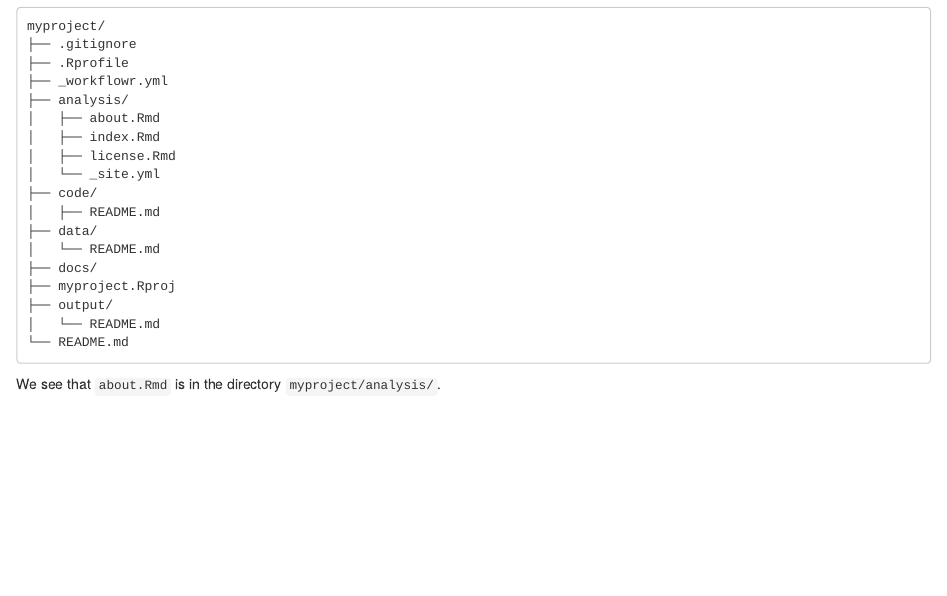
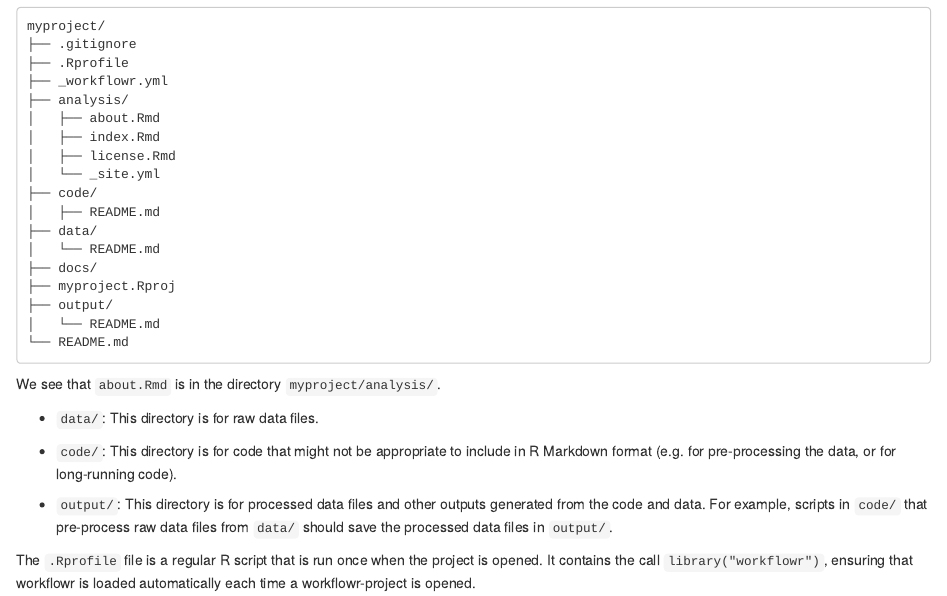
Before and after one commit to fboehm/workflowr-workshop, an R Markdown document (episodes/workflowr-project-setup.Rmd): the page in a window 1100 px wide, from 390 px down. Rendered offline with R 4.5, knitr and Pandoc, with nearby package versions.

Commit message:
Update workflowr-project-setup.Rmd

```diff
--- a/episodes/workflowr-project-setup.Rmd
+++ b/episodes/workflowr-project-setup.Rmd
@@ -74,3 +74,19 @@ We see that `about.Rmd` is in the directory `myproject/analysis/`.
 :::::::::::::::::::::::::
 
 ::::::::::::::::::::::::::::::::::::::::::::::::::
+
+
+* `data/`: This directory is for raw data files.
+
+* `code/`: This directory is for code that might not be appropriate to include
+in R Markdown format (e.g. for pre-processing the data, or for long-running
+code).
+
+* `output/`: This directory is for processed data files and other
+outputs generated from the code and data. For example, scripts in
+`code/` that pre-process raw data files from `data/` should save the
+processed data files in `output/`.
+
+The `.Rprofile` file is a regular R script that is run once when the project is
+opened. It contains the call `library("workflowr")`, ensuring that workflowr is
+loaded automatically each time a workflowr-project is opened.
```
